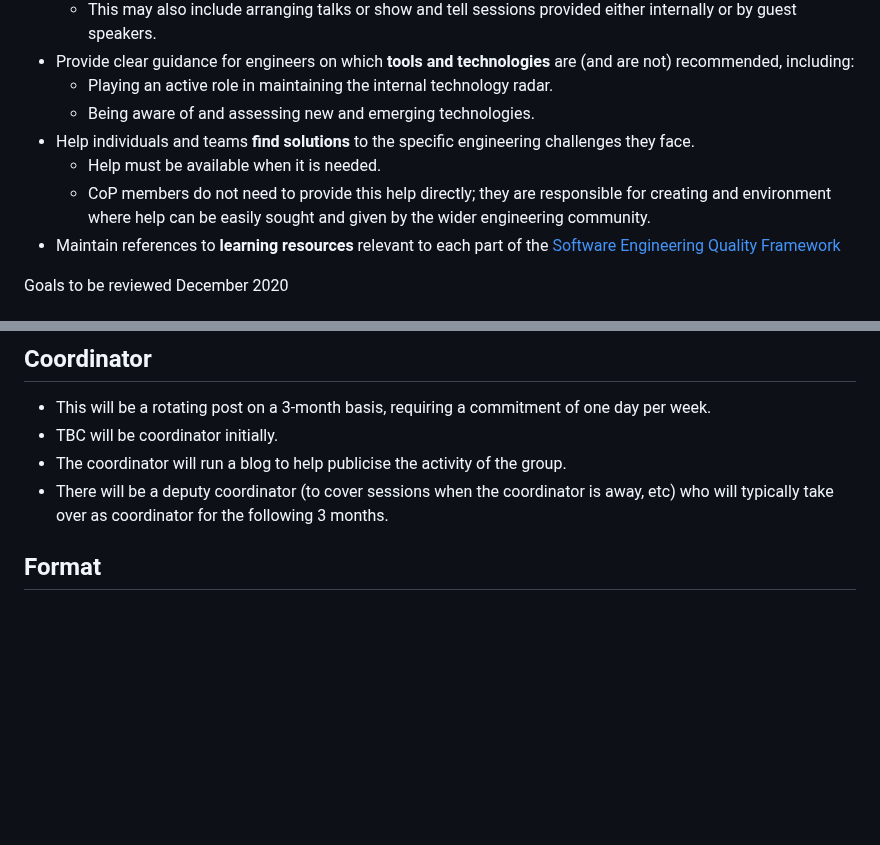
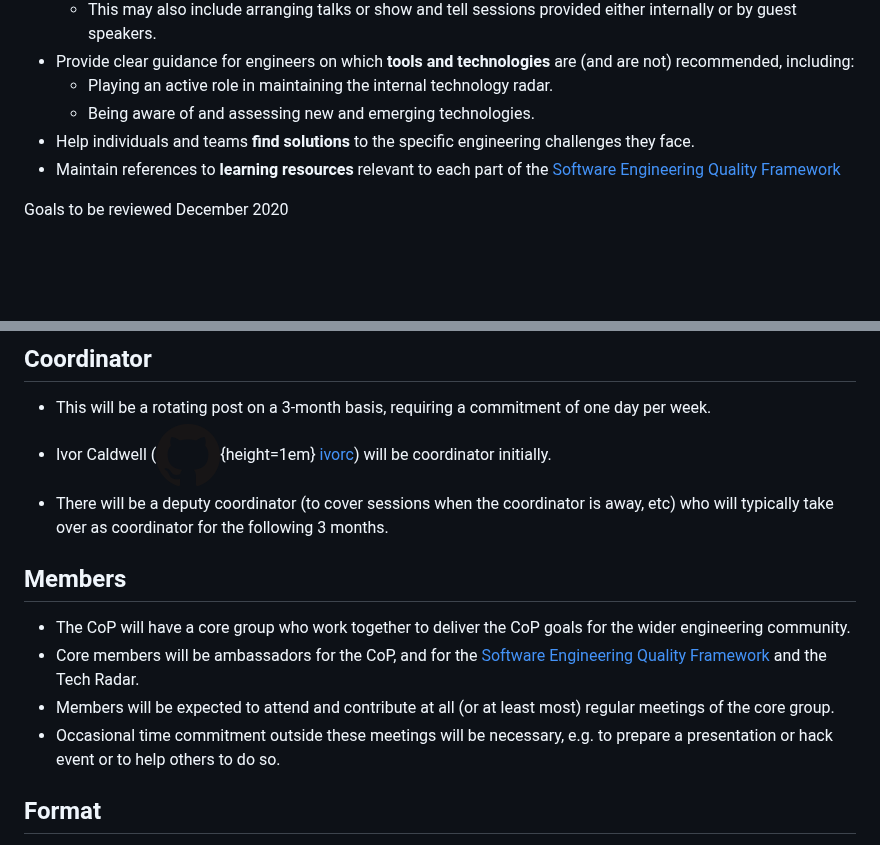
Before and after one commit to NHSDigital/software-engineering-quality-framework, a Markdown page: communities/pd-engineering-cop.md, 2 parts joined by grey strips. Rendered like a GitHub page; pictures changed too: communities/GitHub-Mark-64px.png (added); blank space fills up the shorter version.

Commit message:
Engineering CoP members

```diff
--- a/communities/pd-engineering-cop.md
+++ b/communities/pd-engineering-cop.md
@@ -21,8 +21,6 @@ Andy Blundell ([andyblundell](https://github.com/andyblundell))
   * Playing an active role in maintaining the internal technology radar.
   * Being aware of and assessing new and emerging technologies.
 * Help individuals and teams **find solutions** to the specific engineering challenges they face.
-  * Help must be available when it is needed.
-  * CoP members do not need to provide this help directly; they are responsible for creating and environment where help can be easily sought and given by the wider engineering community.
 * Maintain references to **learning resources** relevant to each part of the [Software Engineering Quality Framework](../README.md)
 
 Goals to be reviewed December 2020
@@ -34,9 +32,15 @@ Initially this CoP will cast a very wide net and cover front-end, back-end and p
 ## Coordinator
 
 * This will be a rotating post on a 3-month basis, requiring a commitment of one day per week.
-* TBC will be coordinator initially.
-* The coordinator will run a blog to help publicise the activity of the group.
+* Ivor Caldwell (![GitHub](GitHub-Mark-64px.png){height=1em} [ivorc](https://github.com/ivorc)) will be coordinator initially.
 * There will be a deputy coordinator (to cover sessions when the coordinator is away, etc) who will typically take over as coordinator for the following 3 months.
+
+## Members
+
+* The CoP will have a core group who work together to deliver the CoP goals for the wider engineering community.
+* Core members will be ambassadors for the CoP, and for the [Software Engineering Quality Framework](../README.md) and the Tech Radar.
+* Members will be expected to attend and contribute at all (or at least most) regular meetings of the core group.
+* Occasional time commitment outside these meetings will be necessary, e.g. to prepare a presentation or hack event or to help others to do so.
 
 ## Format
 
```
